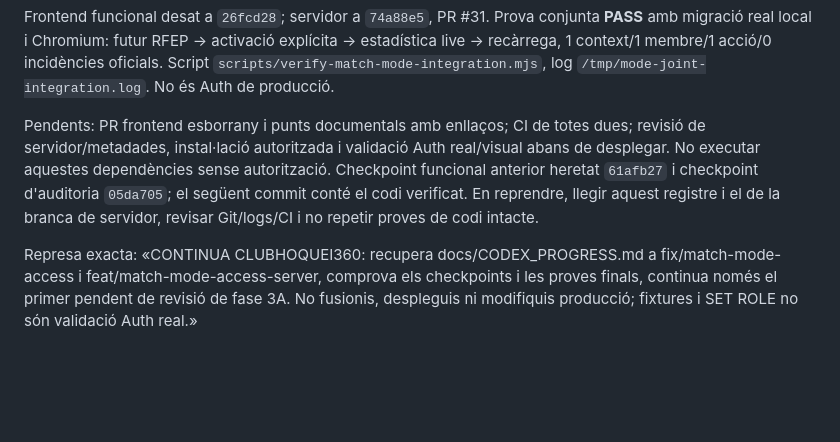
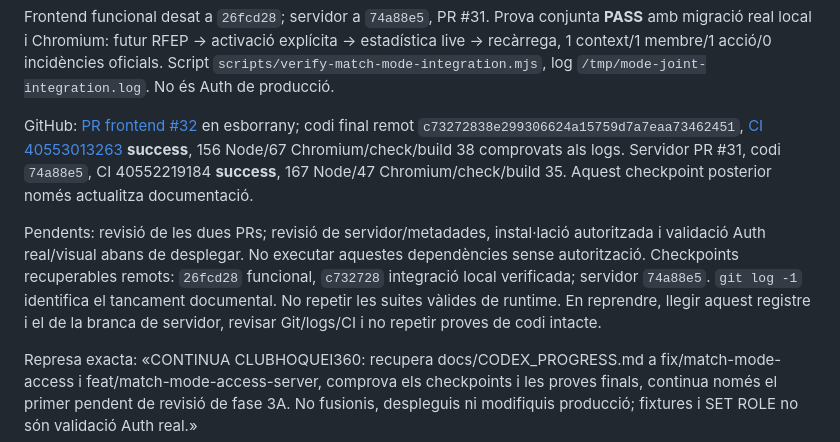
Before and after one commit to Dudisooft/clubhoquei360, a Markdown page: docs/CODEX_PROGRESS.md, the part around one of its changes. Drawn GitHub-style; blank space fills up the shorter version.

```diff
--- a/docs/CODEX_PROGRESS.md
+++ b/docs/CODEX_PROGRESS.md
@@ -18,7 +18,9 @@ Fitxers frontend: `match-mode-access.js`, `match-preview.js`, `partit-consulta.h
 
 Frontend funcional desat a `26fcd28`; servidor a `74a88e5`, PR #31. Prova conjunta **PASS** amb migració real local i Chromium: futur RFEP -> activació explícita -> estadística live -> recàrrega, 1 context/1 membre/1 acció/0 incidències oficials. Script `scripts/verify-match-mode-integration.mjs`, log `/tmp/mode-joint-integration.log`. No és Auth de producció.
 
-Pendents: PR frontend esborrany i punts documentals amb enllaços; CI de totes dues; revisió de servidor/metadades, instal·lació autoritzada i validació Auth real/visual abans de desplegar. No executar aquestes dependències sense autorització. Checkpoint funcional anterior heretat `61afb27` i checkpoint d'auditoria `05da705`; el següent commit conté el codi verificat. En reprendre, llegir aquest registre i el de la branca de servidor, revisar Git/logs/CI i no repetir proves de codi intacte.
+GitHub: [PR frontend #32](https://github.com/Dudisooft/clubhoquei360/pull/32) en esborrany; codi final remot `c73272838e299306624a15759d7a7eaa73462451`, [CI 40553013263](https://github.com/Dudisooft/clubhoquei360/actions/runs/40553013263) **success**, 156 Node/67 Chromium/check/build 38 comprovats als logs. Servidor PR #31, codi `74a88e5`, CI 40552219184 **success**, 167 Node/47 Chromium/check/build 35. Aquest checkpoint posterior només actualitza documentació.
+
+Pendents: revisió de les dues PRs; revisió de servidor/metadades, instal·lació autoritzada i validació Auth real/visual abans de desplegar. No executar aquestes dependències sense autorització. Checkpoints recuperables remots: `26fcd28` funcional, `c732728` integració local verificada; servidor `74a88e5`. `git log -1` identifica el tancament documental. No repetir les suites vàlides de runtime. En reprendre, llegir aquest registre i el de la branca de servidor, revisar Git/logs/CI i no repetir proves de codi intacte.
 
 Represa exacta: «CONTINUA CLUBHOQUEI360: recupera docs/CODEX_PROGRESS.md a fix/match-mode-access i feat/match-mode-access-server, comprova els checkpoints i les proves finals, continua només el primer pendent de revisió de fase 3A. No fusionis, despleguis ni modifiquis producció; fixtures i SET ROLE no són validació Auth real.»
 
```
Also changed, not shown: other parts of docs/CODEX_PROGRESS.md (+1 -1 lines), docs/match-mode-access.md (+4 -0 lines).
